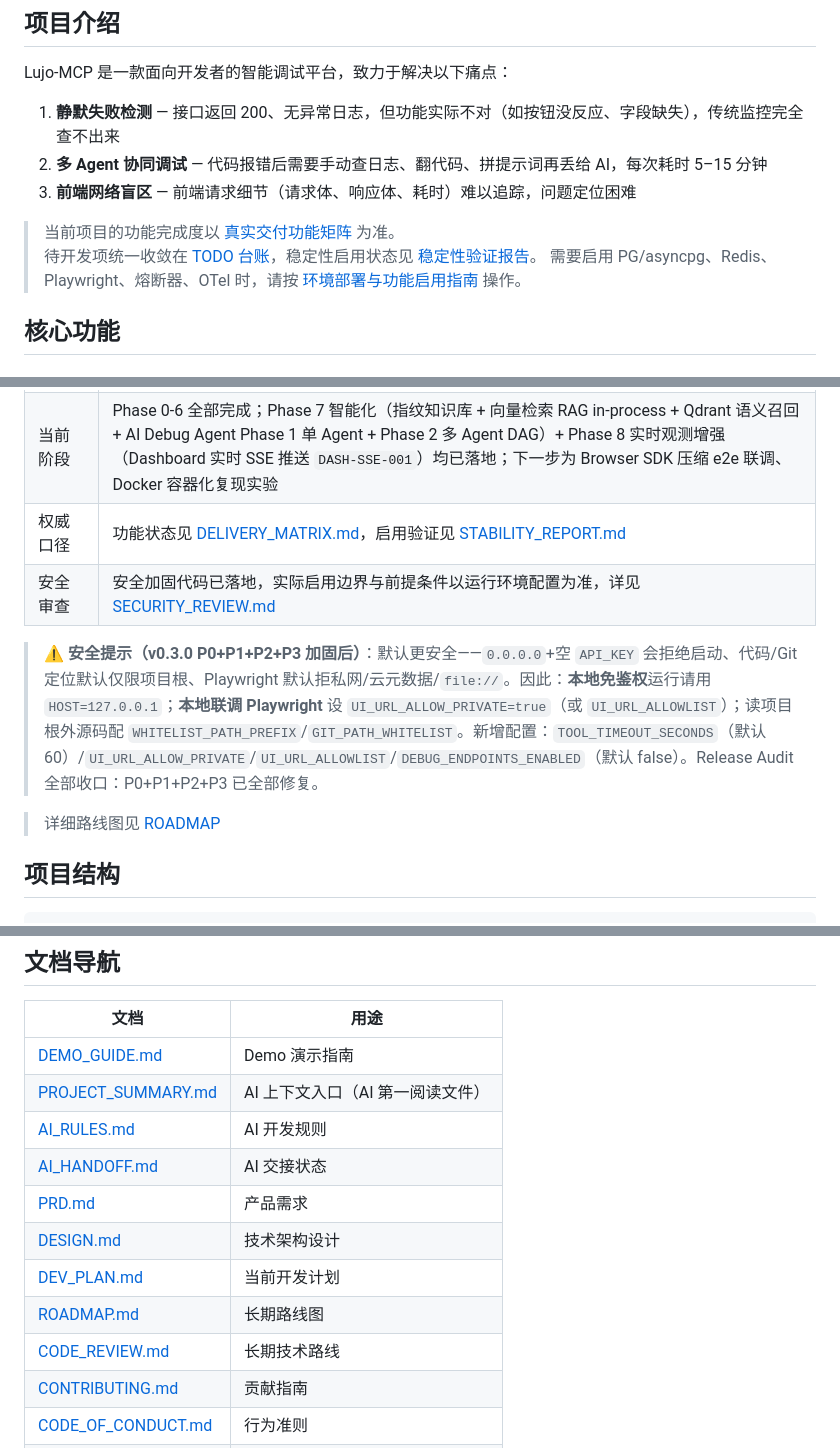
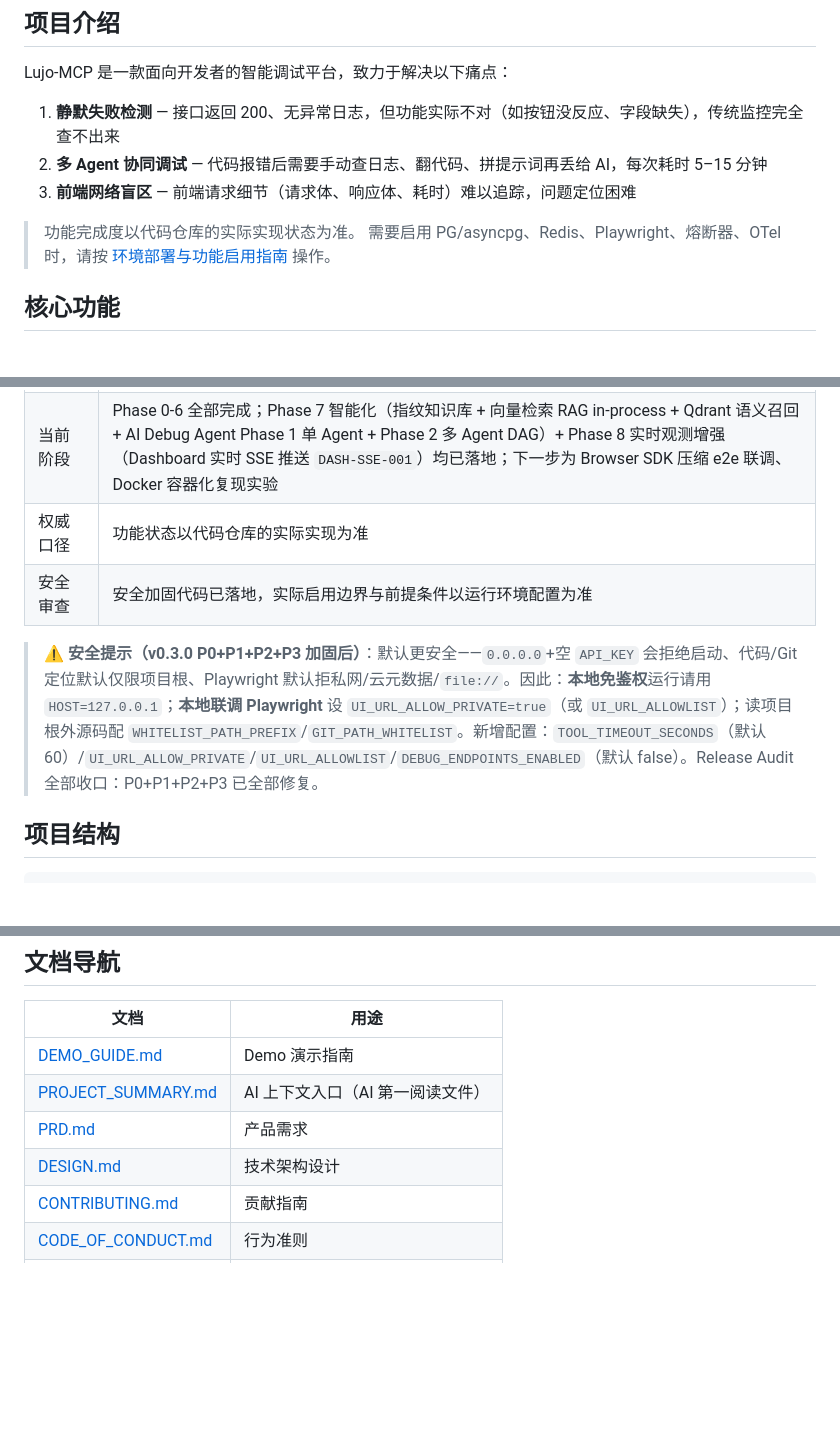
Before and after one commit to Ljj041120/Lujo-MCP, a Markdown page: README.md, 3 parts joined by grey strips. Drawn GitHub-style; blank space fills up the shorter version.

Commit message:
fix: 移除公开文档中的内部文档死链引用（README / PROJECT_SUMMARY / DEMO_GUIDE）

```diff
--- a/README.md
+++ b/README.md
@@ -10,8 +10,7 @@ Lujo-MCP 是一款面向开发者的智能调试平台，致力于解决以下
 2. **多 Agent 协同调试** — 代码报错后需要手动查日志、翻代码、拼提示词再丢给 AI，每次耗时 5–15 分钟
 3. **前端网络盲区** — 前端请求细节（请求体、响应体、耗时）难以追踪，问题定位困难
 
-> 当前项目的功能完成度以 [真实交付功能矩阵](./docs/internal/DELIVERY_MATRIX.md) 为准。
-> 待开发项统一收敛在 [TODO 台账](./docs/internal/TODO.md)，稳定性启用状态见 [稳定性验证报告](./docs/internal/STABILITY_REPORT.md)。
+> 功能完成度以代码仓库的实际实现状态为准。
 > 需要启用 PG/asyncpg、Redis、Playwright、熔断器、OTel 时，请按 [环境部署与功能启用指南](./docs/internal/ENABLEMENT_GUIDE.md) 操作。
 
 ## 核心功能
@@ -176,12 +175,10 @@ curl http://localhost:8000/
 | 稳定性能力 | 分区、归档、Redis L2、L3 缓存预热、熔断器、OTel、异步分析削峰队列均有真实代码，但需按环境启用并单独验证 |
 | 安全能力 | fail-closed 鉴权 + 多 key 恒定时间比较轮换 + RBAC 角色分级（admin/developer/viewer）+ LFI/SSRF 防护 |
 | 当前阶段 | Phase 0-6 全部完成；Phase 7 智能化（指纹知识库 + 向量检索 RAG in-process + Qdrant 语义召回 + AI Debug Agent Phase 1 单 Agent + Phase 2 多 Agent DAG）+ Phase 8 实时观测增强（Dashboard 实时 SSE 推送 `DASH-SSE-001`）均已落地；下一步为 Browser SDK 压缩 e2e 联调、Docker 容器化复现实验 |
-| 权威口径 | 功能状态见 [DELIVERY_MATRIX.md](./docs/internal/DELIVERY_MATRIX.md)，启用验证见 [STABILITY_REPORT.md](./docs/internal/STABILITY_REPORT.md) |
-| 安全审查 | 安全加固代码已落地，实际启用边界与前提条件以运行环境配置为准，详见 [SECURITY_REVIEW.md](./docs/internal/SECURITY_REVIEW.md) |
+| 权威口径 | 功能状态以代码仓库的实际实现为准 |
+| 安全审查 | 安全加固代码已落地，实际启用边界与前提条件以运行环境配置为准 |
 
 > ⚠️ **安全提示（v0.3.0 P0+P1+P2+P3 加固后）**：默认更安全——`0.0.0.0`+空 `API_KEY` 会拒绝启动、代码/Git 定位默认仅限项目根、Playwright 默认拒私网/云元数据/`file://`。因此：**本地免鉴权**运行请用 `HOST=127.0.0.1`；**本地联调 Playwright** 设 `UI_URL_ALLOW_PRIVATE=true`（或 `UI_URL_ALLOWLIST`）；读项目根外源码配 `WHITELIST_PATH_PREFIX`/`GIT_PATH_WHITELIST`。新增配置：`TOOL_TIMEOUT_SECONDS`（默认 60）/`UI_URL_ALLOW_PRIVATE`/`UI_URL_ALLOWLIST`/`DEBUG_ENDPOINTS_ENABLED`（默认 false）。Release Audit 全部收口：P0+P1+P2+P3 已全部修复。
-
-> 详细路线图见 [ROADMAP](./docs/internal/ROADMAP.md)
 
 ## 项目结构
 
@@ -224,13 +221,8 @@ Lujo-MCP/
 |------|------|
 | [DEMO_GUIDE.md](./DEMO_GUIDE.md) | Demo 演示指南 |
 | [PROJECT_SUMMARY.md](./PROJECT_SUMMARY.md) | AI 上下文入口（AI 第一阅读文件） |
-| [AI_RULES.md](./docs/internal/AI_RULES.md) | AI 开发规则 |
-| [AI_HANDOFF.md](./docs/internal/AI_HANDOFF.md) | AI 交接状态 |
 | [PRD.md](./docs/internal/PRD.md) | 产品需求 |
 | [DESIGN.md](./docs/internal/DESIGN.md) | 技术架构设计 |
-| [DEV_PLAN.md](./docs/internal/DEV_PLAN.md) | 当前开发计划 |
-| [ROADMAP.md](./docs/internal/ROADMAP.md) | 长期路线图 |
-| [CODE_REVIEW.md](./docs/internal/CODE_REVIEW.md) | 长期技术路线 |
 | [CONTRIBUTING.md](./CONTRIBUTING.md) | 贡献指南 |
 | [CODE_OF_CONDUCT.md](./CODE_OF_CONDUCT.md) | 行为准则 |
 | [SECURITY.md](./SECURITY.md) | 安全政策 |
```
Also changed, not shown: other parts of README.md (+1 -1 lines), DEMO_GUIDE.md (+1 -1 lines), PROJECT_SUMMARY.md (+5 -12 lines).
